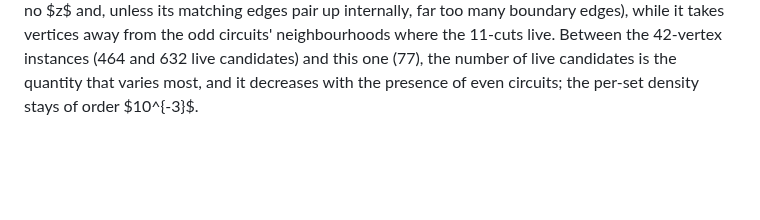
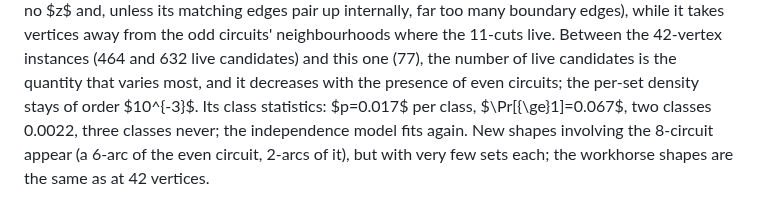
Before and after one commit to geneweng/5-flow-conjecture, a Markdown page: notes/oddness.md, the part around the change. Rendered like a GitHub page; blank space fills up the shorter version.

Commit message:
Oddness route: class statistics of the random 50-vertex instance
Co-Authored-By: Claude Fable 5.1 <noreply@anthropic.com>
Claude-Session: https://claude.ai/code/session_01BLzEsxctuBJRH8UpWpJDQJ

```diff
--- a/notes/oddness.md
+++ b/notes/oddness.md
@@ -444,3 +444,4 @@ Its class statistics: $p=0.051$ per class, $\Pr[{\ge}1]=0.19$, two classes 0.013
 **Covered classes by number of components of $H$.** Over the choices with a live candidate, (components, classes covered by live 11/7-cuts): random instance $(3,1)\,11{,}525,\ (3,2)\,540,\ (3,3)\,9,\ (3,4)\,0$; counterexample $(3,1)\,9{,}327,\ (3,2)\,380,\ (3,3)\,9,\ (3,4)\,1$; with four or more components the coverage numbers are similar but the even circuits rescue. In the dangerous three-component case the two 2-factors are statistically indistinguishable: about 9 choices with three classes covered each, and a fourth class costs another factor of roughly 10 to 40. The expected number of failing choices per random 2-factor of this profile is therefore of order $9/(10\text{ to }40)\approx0.2$ to $0.9$: **roughly one random 2-factor in two to five should have a failing 0-edge choice.** The counterexamples are not exotic; they are the typical tail. Eight random 42-vertex 2-factors are being swept exhaustively to test this prediction.
 
 **Random 50-vertex instance (six 7-circuits and an 8-circuit), full sweep** (`lcirc_random50.log`, `random_six7p8_a.json`): only 77 live candidate sets and $T=10{,}901$, $T/4N=0.023$, a quarter of the 42-vertex values. The even circuit does not add live shapes (a whole even circuit inside $S$ brings no $z$ and, unless its matching edges pair up internally, far too many boundary edges), while it takes vertices away from the odd circuits' neighbourhoods where the 11-cuts live. Between the 42-vertex instances (464 and 632 live candidates) and this one (77), the number of live candidates is the quantity that varies most, and it decreases with the presence of even circuits; the per-set density stays of order $10^{-3}$.
+Its class statistics: $p=0.017$ per class, $\Pr[{\ge}1]=0.067$, two classes 0.0022, three classes never; the independence model fits again. New shapes involving the 8-circuit appear (a 6-arc of the even circuit, 2-arcs of it), but with very few sets each; the workhorse shapes are the same as at 42 vertices.
```
